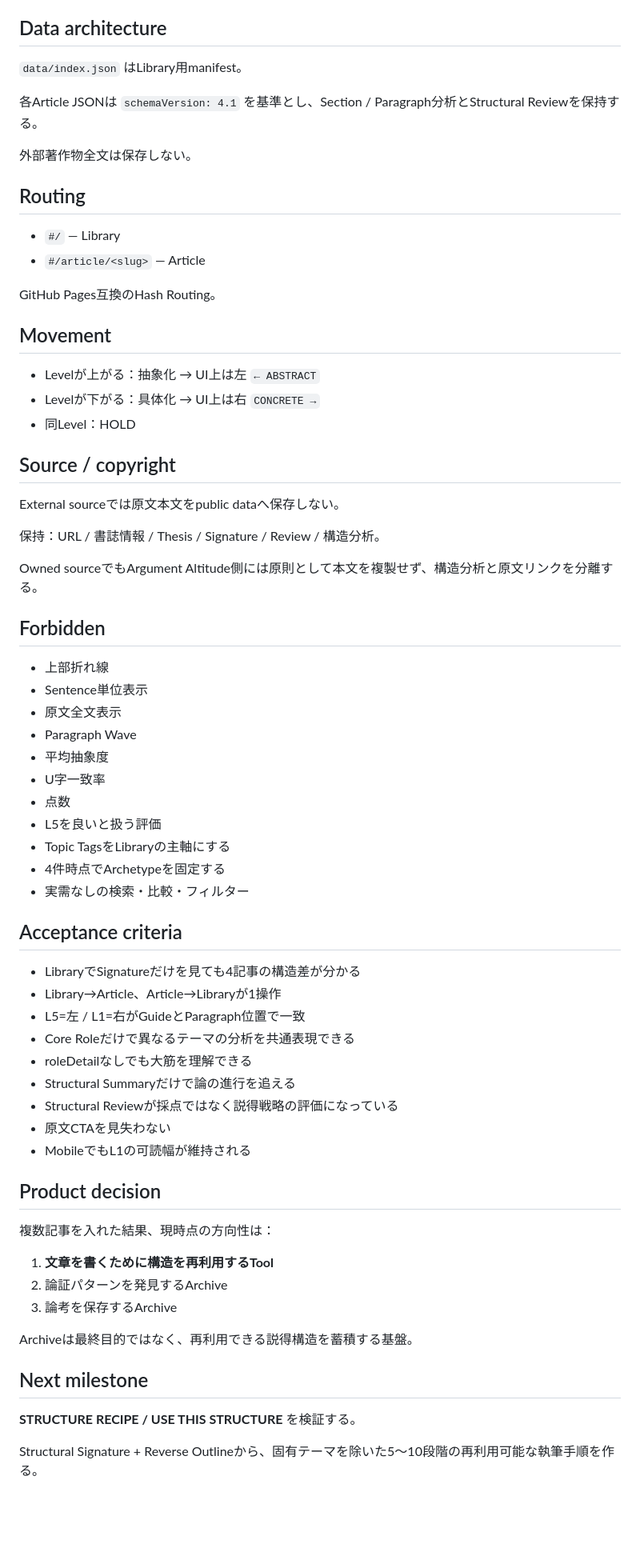
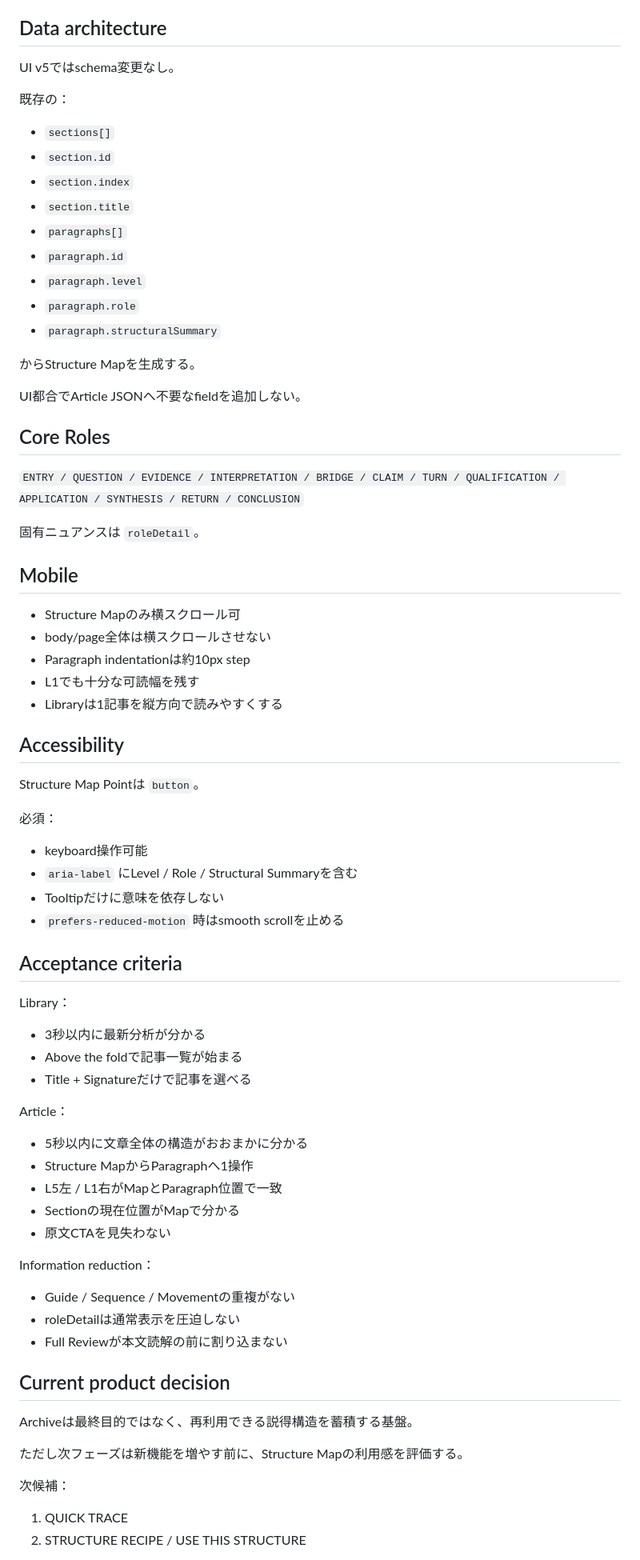
Before and after one commit to silovar-uk/l1l5analysis, a Markdown page: PRODUCT_SPEC.md, the part around one of its changes. Shown at 80% size. Rendered like a GitHub page; blank space fills up the shorter version.

Commit message:
docs: update product spec for ux-first structure map

```diff
--- a/PRODUCT_SPEC.md
+++ b/PRODUCT_SPEC.md
@@ -144,71 +155,78 @@ Details on demand：
 ## Data architecture
 
-`data/index.json` はLibrary用manifest。
+UI v5ではschema変更なし。
 
-各Article JSONは `schemaVersion: 4.1` を基準とし、Section / Paragraph分析とStructural Reviewを保持する。
+既存の：
 
-外部著作物全文は保存しない。
+- `sections[]`
+- `section.id`
+- `section.index`
+- `section.title`
+- `paragraphs[]`
+- `paragraph.id`
+- `paragraph.level`
+- `paragraph.role`
+- `paragraph.structuralSummary`
 
-## Routing
+からStructure Mapを生成する。
 
-- `#/` — Library
-- `#/article/<slug>` — Article
+UI都合でArticle JSONへ不要なfieldを追加しない。
 
-GitHub Pages互換のHash Routing。
+## Core Roles
 
-## Movement
+`ENTRY / QUESTION / EVIDENCE / INTERPRETATION / BRIDGE / CLAIM / TURN / QUALIFICATION / APPLICATION / SYNTHESIS / RETURN / CONCLUSION`
 
-- Levelが上がる：抽象化 → UI上は左 `← ABSTRACT`
-- Levelが下がる：具体化 → UI上は右 `CONCRETE →`
-- 同Level：HOLD
+固有ニュアンスは `roleDetail`。
 
-## Source / copyright
+## Mobile
 
-External sourceでは原文本文をpublic dataへ保存しない。
+- Structure Mapのみ横スクロール可
+- body/page全体は横スクロールさせない
+- Paragraph indentationは約10px step
+- L1でも十分な可読幅を残す
+- Libraryは1記事を縦方向で読みやすくする
 
-保持：URL / 書誌情報 / Thesis / Signature / Review / 構造分析。
+## Accessibility
 
-Owned sourceでもArgument Altitude側には原則として本文を複製せず、構造分析と原文リンクを分離する。
+Structure Map Pointは `button`。
 
-## Forbidden
+必須：
 
-- 上部折れ線
-- Sentence単位表示
-- 原文全文表示
-- Paragraph Wave
-- 平均抽象度
-- U字一致率
-- 点数
-- L5を良いと扱う評価
-- Topic TagsをLibraryの主軸にする
-- 4件時点でArchetypeを固定する
-- 実需なしの検索・比較・フィルター
+- keyboard操作可能
+- `aria-label` にLevel / Role / Structural Summaryを含む
+- Tooltipだけに意味を依存しない
+- `prefers-reduced-motion` 時はsmooth scrollを止める
 
 ## Acceptance criteria
 
-- LibraryでSignatureだけを見ても4記事の構造差が分かる
-- Library→Article、Article→Libraryが1操作
-- L5=左 / L1=右がGuideとParagraph位置で一致
-- Core Roleだけで異なるテーマの分析を共通表現できる
-- roleDetailなしでも大筋を理解できる
-- Structural Summaryだけで論の進行を追える
-- Structural Reviewが採点ではなく説得戦略の評価になっている
+Library：
+
+- 3秒以内に最新分析が分かる
+- Above the foldで記事一覧が始まる
+- Title + Signatureだけで記事を選べる
+
+Article：
+
+- 5秒以内に文章全体の構造がおおまかに分かる
+- Structure MapからParagraphへ1操作
+- L5左 / L1右がMapとParagraph位置で一致
+- Sectionの現在位置がMapで分かる
 - 原文CTAを見失わない
-- MobileでもL1の可読幅が維持される
 
-## Product decision
+Information reduction：
 
-複数記事を入れた結果、現時点の方向性は：
+- Guide / Sequence / Movementの重複がない
+- roleDetailは通常表示を圧迫しない
+- Full Reviewが本文読解の前に割り込まない
 
-1. **文章を書くために構造を再利用するTool**
-2. 論証パターンを発見するArchive
-3. 論考を保存するArchive
+## Current product decision
 
 Archiveは最終目的ではなく、再利用できる説得構造を蓄積する基盤。
 
-## Next milestone
+ただし次フェーズは新機能を増やす前に、Structure Mapの利用感を評価する。
 
-**STRUCTURE RECIPE / USE THIS STRUCTURE** を検証する。
+次候補：
 
-Structural Signature + Reverse Outlineから、固有テーマを除いた5〜10段階の再利用可能な執筆手順を作る。
+1. QUICK TRACE
+2. STRUCTURE RECIPE / USE THIS STRUCTURE
 
```
Also changed, not shown: other parts of PRODUCT_SPEC.md (+88 -77 lines).
